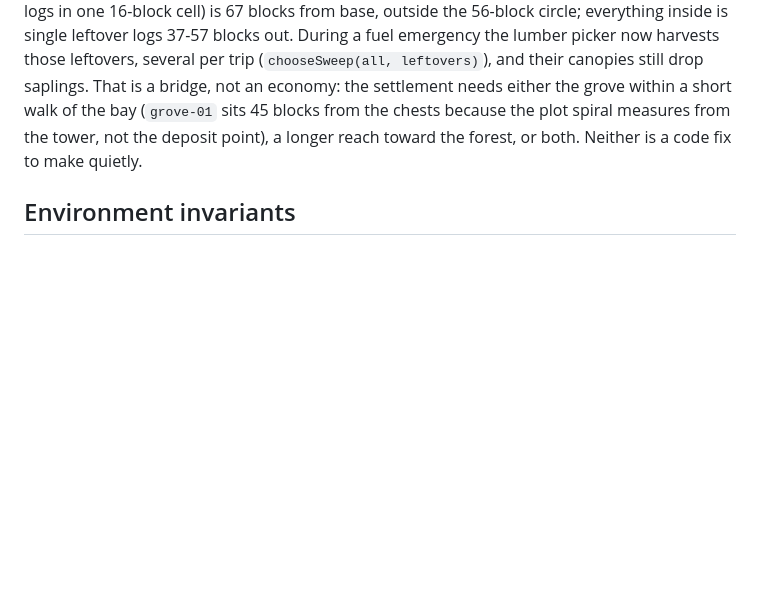
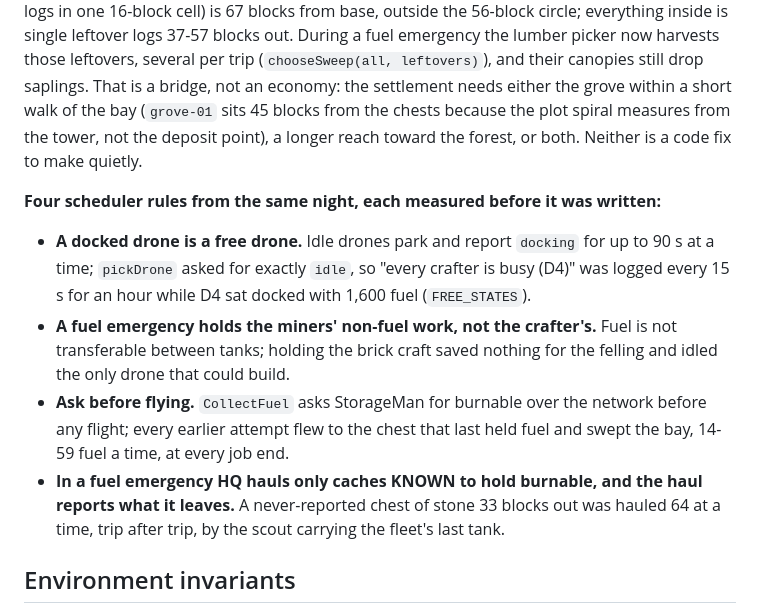
Before and after one commit to Powback/minecraft-hivemind, a Markdown page: CLAUDE.md, the part around the change. Drawn GitHub-style; blank space fills up the shorter version.

Commit message:
CLAUDE.md: four scheduler rules from 2026-09-04
Co-Authored-By: Claude Fable 5.1 <noreply@anthropic.com>
Claude-Session: https://claude.ai/code/session_019AfGDVRkfgeFT56nAgpCt5

```diff
--- a/CLAUDE.md
+++ b/CLAUDE.md
@@ -496,6 +496,20 @@ walk of the bay (`grove-01` sits 45 blocks from the chests because the plot spir
 the tower, not the deposit point), a longer reach toward the forest, or both. Neither is a code
 fix to make quietly.
 
+**Four scheduler rules from the same night, each measured before it was written:**
+- **A docked drone is a free drone.** Idle drones park and report `docking` for up to 90 s at a
+  time; `pickDrone` asked for exactly `idle`, so "every crafter is busy (D4)" was logged every 15 s
+  for an hour while D4 sat docked with 1,600 fuel (`FREE_STATES`).
+- **A fuel emergency holds the miners' non-fuel work, not the crafter's.** Fuel is not transferable
+  between tanks; holding the brick craft saved nothing for the felling and idled the only drone
+  that could build.
+- **Ask before flying.** `CollectFuel` asks StorageMan for burnable over the network before any
+  flight; every earlier attempt flew to the chest that last held fuel and swept the bay, 14-59 fuel
+  a time, at every job end.
+- **In a fuel emergency HQ hauls only caches KNOWN to hold burnable, and the haul reports what it
+  leaves.** A never-reported chest of stone 33 blocks out was hauled 64 at a time, trip after trip,
+  by the scout carrying the fleet's last tank.
+
 ## Environment invariants
 
 - **Wired modems need BOTH blockstates: `modem=true` AND `peripheral=true`.** For weeks this was
```
